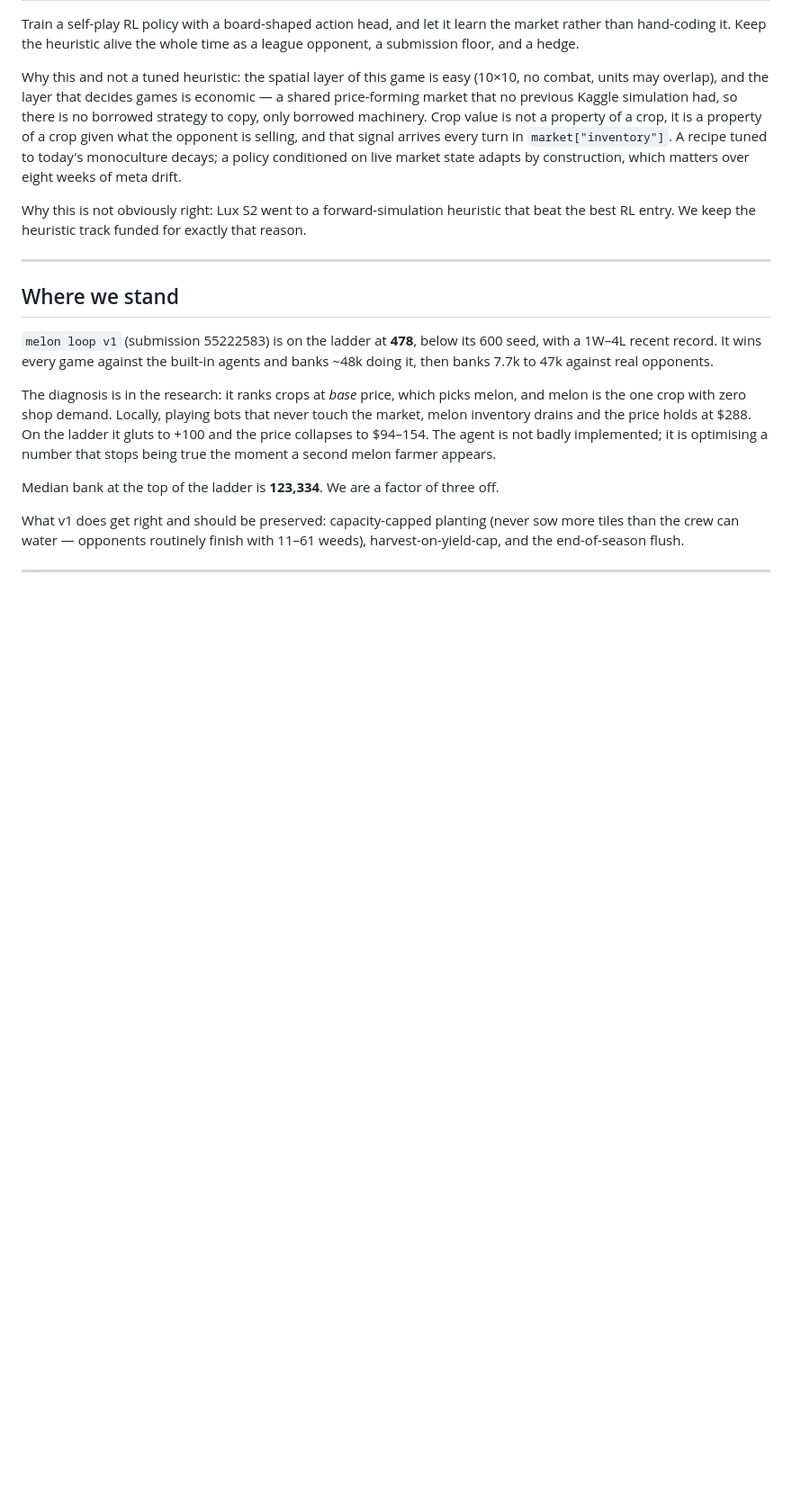
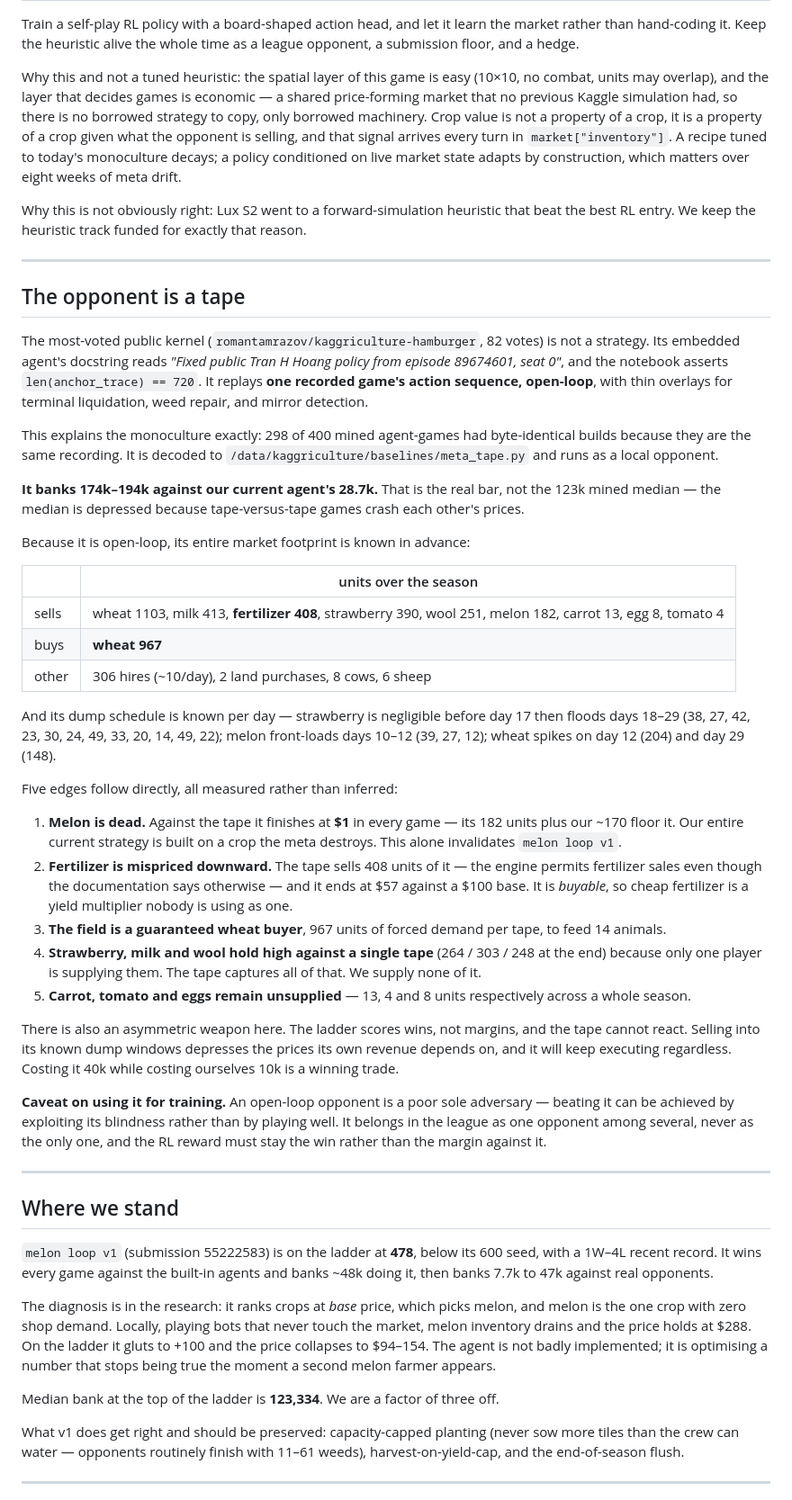
Before and after one commit to will-rice/kaggriculture-2026, a Markdown page: STRATEGY.md, the part around one of its changes. Shown at 90% size. Drawn GitHub-style; blank space fills up the shorter version.

```diff
--- a/STRATEGY.md
+++ b/STRATEGY.md
@@ -24,6 +24,56 @@ drift.
 
 Why this is not obviously right: Lux S2 went to a forward-simulation heuristic that beat the best RL
 entry. We keep the heuristic track funded for exactly that reason.
+
+---
+
+## The opponent is a tape
+
+The most-voted public kernel (`romantamrazov/kaggriculture-hamburger`, 82 votes) is not a strategy. Its
+embedded agent's docstring reads *"Fixed public Tran H Hoang policy from episode 89674601, seat 0"*, and
+the notebook asserts `len(anchor_trace) == 720`. It replays **one recorded game's action sequence,
+open-loop**, with thin overlays for terminal liquidation, weed repair, and mirror detection.
+
+This explains the monoculture exactly: 298 of 400 mined agent-games had byte-identical builds because
+they are the same recording. It is decoded to `/data/kaggriculture/baselines/meta_tape.py` and runs as a
+local opponent.
+
+**It banks 174k–194k against our current agent's 28.7k.** That is the real bar, not the 123k mined
+median — the median is depressed because tape-versus-tape games crash each other's prices.
+
+Because it is open-loop, its entire market footprint is known in advance:
+
+| | units over the season |
+|---|---|
+| sells | wheat 1103, milk 413, **fertilizer 408**, strawberry 390, wool 251, melon 182, carrot 13, egg 8, tomato 4 |
+| buys | **wheat 967** |
+| other | 306 hires (~10/day), 2 land purchases, 8 cows, 6 sheep |
+
+And its dump schedule is known per day — strawberry is negligible before day 17 then floods days 18–29
+(38, 27, 42, 23, 30, 24, 49, 33, 20, 14, 49, 22); melon front-loads days 10–12 (39, 27, 12); wheat spikes
+on day 12 (204) and day 29 (148).
+
+Five edges follow directly, all measured rather than inferred:
+
+1. **Melon is dead.** Against the tape it finishes at **$1** in every game — its 182 units plus our ~170
+   floor it. Our entire current strategy is built on a crop the meta destroys. This alone invalidates
+   `melon loop v1`.
+2. **Fertilizer is mispriced downward.** The tape sells 408 units of it — the engine permits fertilizer
+   sales even though the documentation says otherwise — and it ends at $57 against a $100 base. It is
+   *buyable*, so cheap fertilizer is a yield multiplier nobody is using as one.
+3. **The field is a guaranteed wheat buyer**, 967 units of forced demand per tape, to feed 14 animals.
+4. **Strawberry, milk and wool hold high against a single tape** (264 / 303 / 248 at the end) because
+   only one player is supplying them. The tape captures all of that. We supply none of it.
+5. **Carrot, tomato and eggs remain unsupplied** — 13, 4 and 8 units respectively across a whole season.
+
+There is also an asymmetric weapon here. The ladder scores wins, not margins, and the tape cannot react.
+Selling into its known dump windows depresses the prices its own revenue depends on, and it will keep
+executing regardless. Costing it 40k while costing ourselves 10k is a winning trade.
+
+**Caveat on using it for training.** An open-loop opponent is a poor sole adversary — beating it can be
+achieved by exploiting its blindness rather than by playing well. It belongs in the league as one
+opponent among several, never as the only one, and the RL reward must stay the win rather than the margin
+against it.
 
 ---
 
```
Also changed, not shown: other parts of STRATEGY.md (+18 -11 lines).
